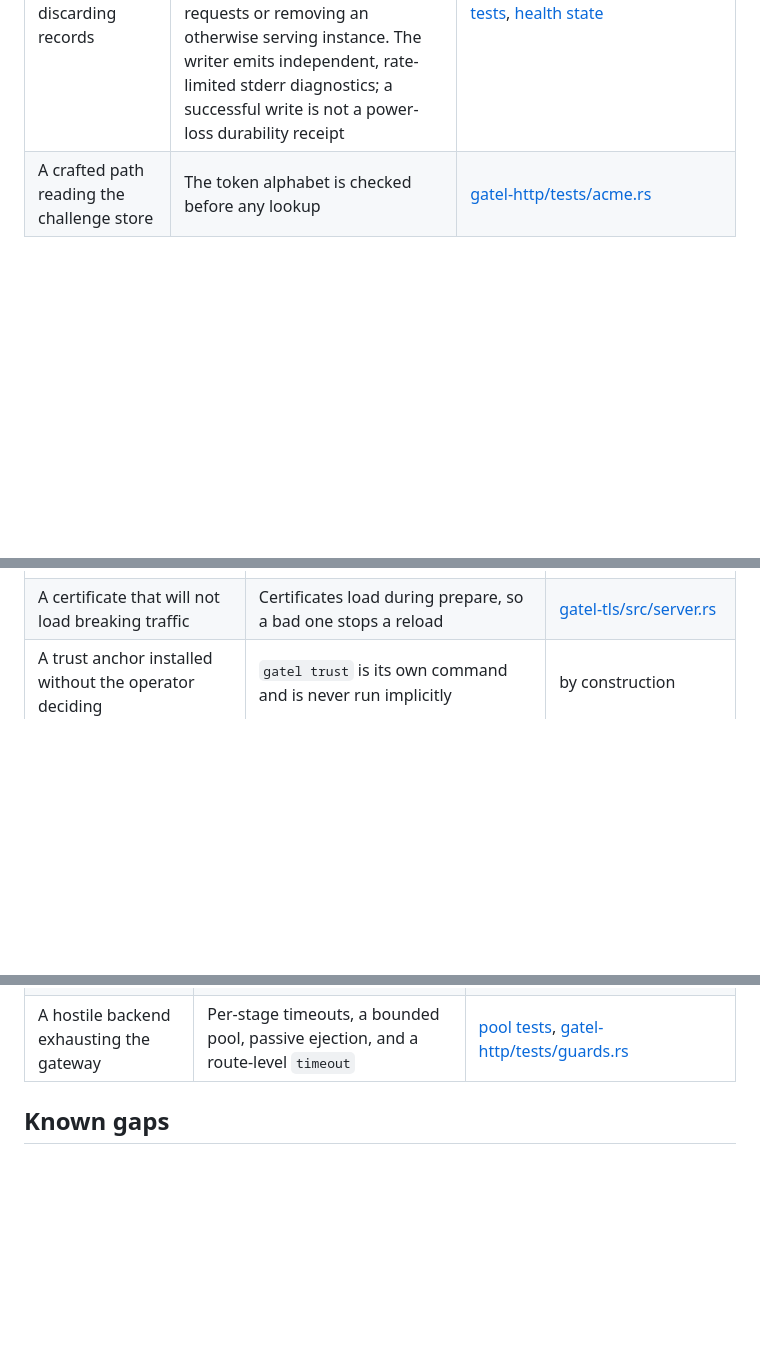
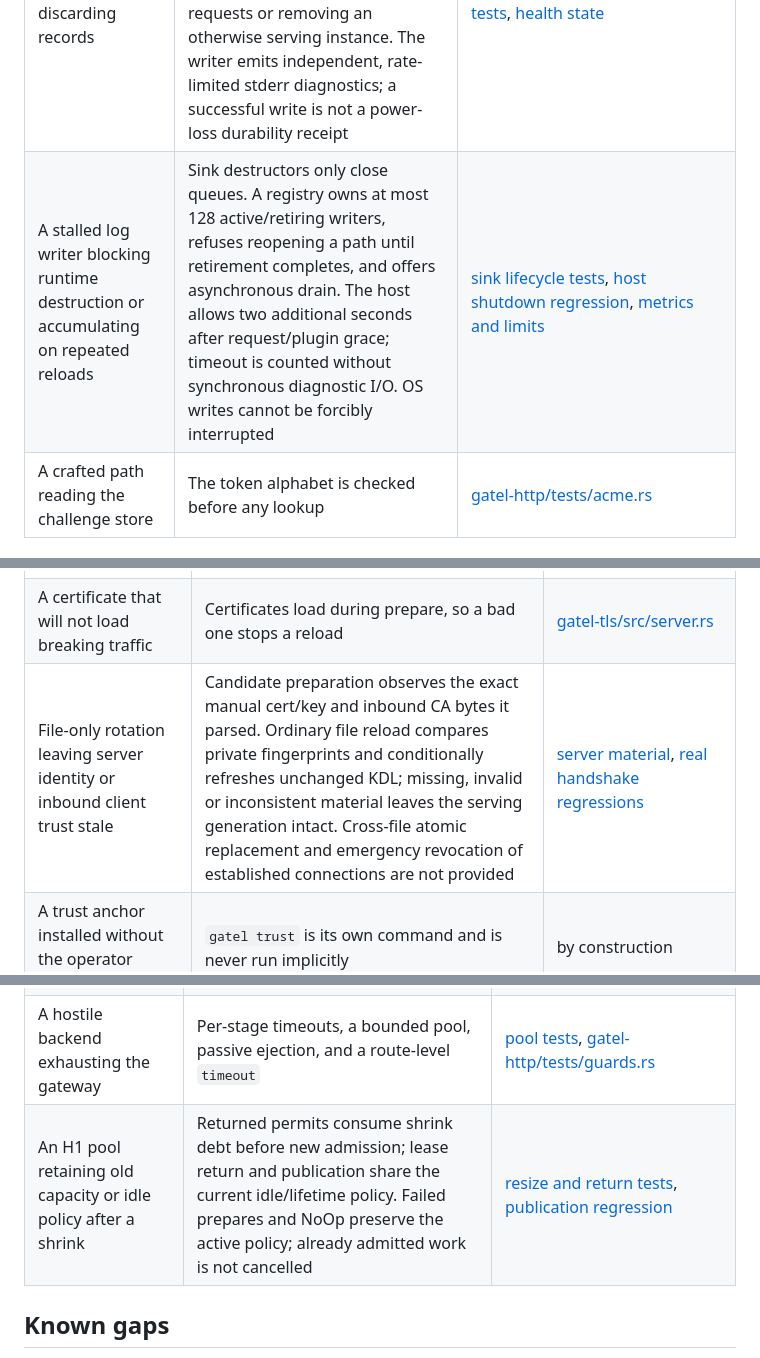
Before and after one commit to salvo-rs/gatel, a Markdown page: docs/design/threat-model.md, 3 parts joined by grey strips. Rendered like a GitHub page; blank space fills up the shorter version.

```diff
--- a/docs/design/threat-model.md
+++ b/docs/design/threat-model.md
@@ -74,6 +74,7 @@ mutation; they are not part of the shipped runtime. `cargo run -p xtask --locked
 | A cache miss retaining an unbounded response | Known oversized responses skip collection; unknown bodies stop collection at the entry bound and replay the prefix. Shared per-store fill reservations and a collector limit bound unfinished payload separately from retained entries; transport buffers and RSS are outside this logical budget | [fill policy](../../crates/gatel-bundle-std/src/cache/fill.rs), [streaming bounds](../../crates/gatel-http/tests/cache_fill_bounds.rs), [fill cancellation](../../crates/gatel-http/tests/cache_fill_budget.rs) |
 | High-cardinality labels exhausting memory | A metric series can only be created from a name in the plan; the request path holds a resolved handle with no way back to the registry | [gatel-http/tests/observe.rs](../../crates/gatel-http/tests/observe.rs) |
 | Log disk failures silently discarding records | Separate write, flush and rotation error counters, last successful write time and current-fault state expose failures per configured sink. Readiness degrades with `log_io_failed` without blocking requests or removing an otherwise serving instance. The writer emits independent, rate-limited stderr diagnostics; a successful write is not a power-loss durability receipt | [sink I/O status](../../crates/gatel-observe/src/sink_io.rs), [fault injection tests](../../crates/gatel-observe/src/sink_policy_tests.rs), [health state](../../crates/gatel-observe/src/health.rs) |
+| A stalled log writer blocking runtime destruction or accumulating on repeated reloads | Sink destructors only close queues. A registry owns at most 128 active/retiring writers, refuses reopening a path until retirement completes, and offers asynchronous drain. The host allows two additional seconds after request/plugin grace; timeout is counted without synchronous diagnostic I/O. OS writes cannot be forcibly interrupted | [sink lifecycle tests](../../crates/gatel-observe/src/sink_lifecycle_tests.rs), [host shutdown regression](../../crates/gatel/src/app_log_shutdown_tests.rs), [metrics and limits](../METRICS.md) |
 | A crafted path reading the challenge store | The token alphabet is checked before any lookup | [gatel-http/tests/acme.rs](../../crates/gatel-http/tests/acme.rs) |
 
 ### TLS
@@ -84,6 +85,7 @@ mutation; they are not part of the shipped runtime. `cargo run -p xtask --locked
 | A backend impersonated because verification was off | There is no way to turn it off, in either direction | [gatel-http/tests/proxy.rs](../../crates/gatel-http/tests/proxy.rs) |
 | A private authority silently widening trust | A named `ca` replaces the public roots rather than adding to them | [gatel-tls/src/client.rs](../../crates/gatel-tls/src/client.rs) |
 | A certificate that will not load breaking traffic | Certificates load during prepare, so a bad one stops a reload | [gatel-tls/src/server.rs](../../crates/gatel-tls/src/server.rs) |
+| File-only rotation leaving server identity or inbound client trust stale | Candidate preparation observes the exact manual cert/key and inbound CA bytes it parsed. Ordinary file reload compares private fingerprints and conditionally refreshes unchanged KDL; missing, invalid or inconsistent material leaves the serving generation intact. Cross-file atomic replacement and emergency revocation of established connections are not provided | [server material](../../crates/gatel-tls/src/server_material.rs), [real handshake regressions](../../crates/gatel/src/app_server_tls_tests.rs) |
 | A trust anchor installed without the operator deciding | `gatel trust` is its own command and is never run implicitly | by construction |
 | An unknown name getting a certificate issued for it | Only names the configuration declares are ordered for; on-demand issuance does not exist | by construction |
 
@@ -94,6 +96,7 @@ mutation; they are not part of the shipped runtime. `cargo run -p xtask --locked
 | Server-side request forgery through a backend address | Backends come from the configuration only; nothing in a request chooses one | by construction |
 | Unexpected egress during certificate issuance | The operator chooses the ACME directory; the certon transport performs the protocol. This is not a general network egress sandbox | [gatel-http/tests/acme.rs](../../crates/gatel-http/tests/acme.rs) covers configured issuance, not every hostile CA response or destination |
 | A hostile backend exhausting the gateway | Per-stage timeouts, a bounded pool, passive ejection, and a route-level `timeout` | [pool tests](../../crates/gatel-state/src/pool/tests.rs), [gatel-http/tests/guards.rs](../../crates/gatel-http/tests/guards.rs) |
+| An H1 pool retaining old capacity or idle policy after a shrink | Returned permits consume shrink debt before new admission; lease return and publication share the current idle/lifetime policy. Failed prepares and NoOp preserve the active policy; already admitted work is not cancelled | [resize and return tests](../../crates/gatel-state/src/pool/resize_tests.rs), [publication regression](../../crates/gatel-http/tests/upstream_pool_reload.rs) |
 
 ## Known gaps
 
```
Also changed, not shown: docs/ARCHITECTURE.md (+24 -6 lines).
